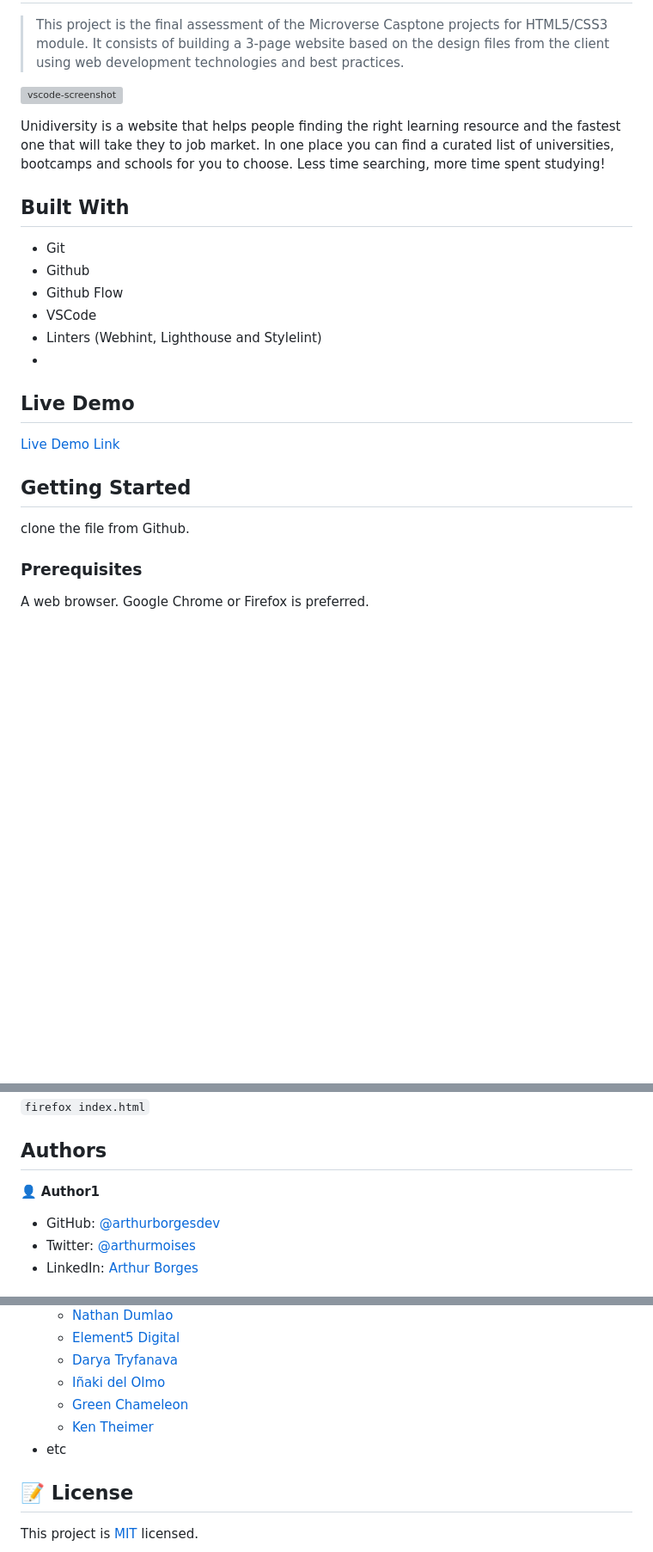
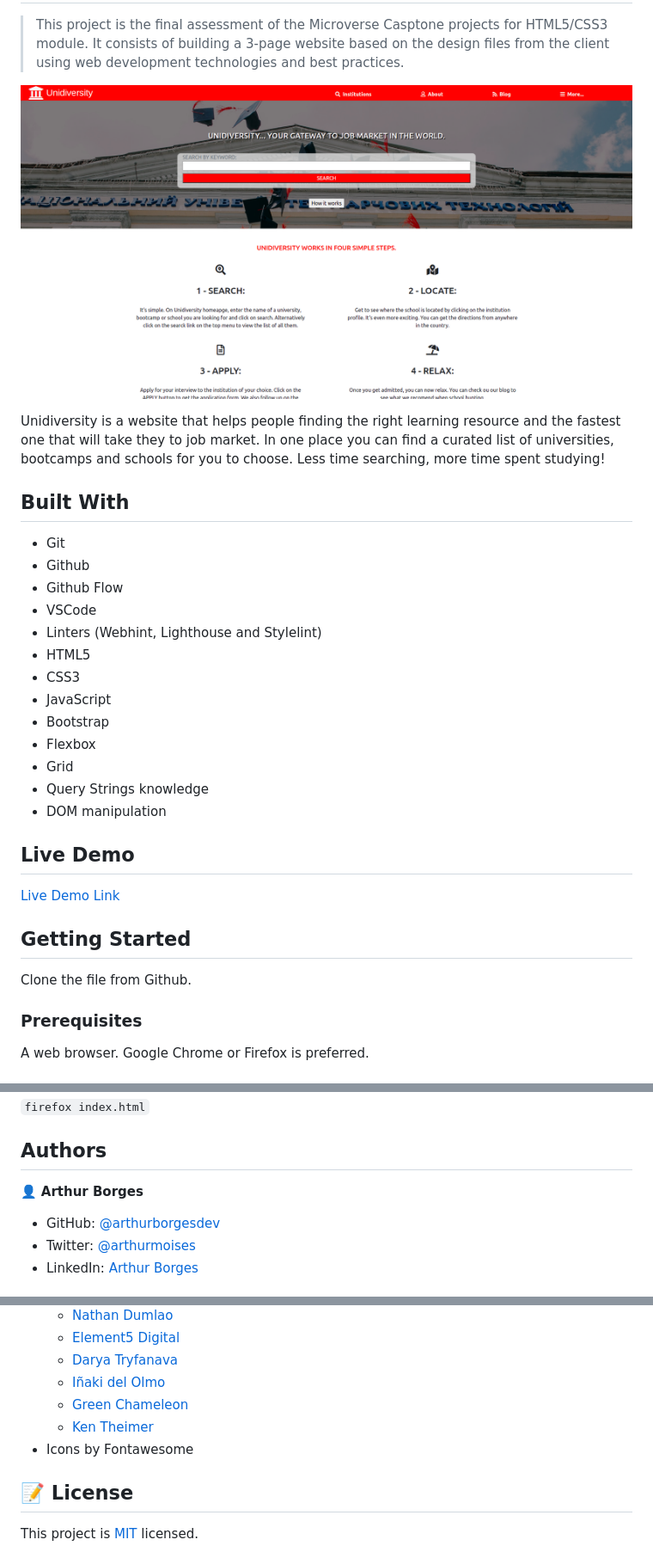
Before and after one commit to arthurborgesdev/unidiversity, a Markdown page: README.md, 3 parts joined by grey strips. Shown: that part at 86% size. Rendered like a GitHub page; pictures changed too: img/unidiversity-screenshot.png (added); blank space fills up the shorter version; grey boxes are pictures that could not be loaded.

Commit message:
Add screenshot to the README and update acnowledgments and tools

```diff
--- a/README.md
+++ b/README.md
@@ -4,7 +4,7 @@
 
 > This project is the final assessment of the Microverse Casptone projects for HTML5/CSS3 module. It consists of building a 3-page website based on the design files from the client using web development technologies and best practices.
 
-![vscode-screenshot](./vscode-screenshot-hello-world.png)
+![unidiversity-screenshot](./img/unidiversity-screenshot.png)
 
 Unidiversity is a website that helps people finding the right learning resource and the fastest one that will take they to job market. In one place you can find a curated list of universities, bootcamps and schools for you to choose. Less time searching, more time spent studying!
 
@@ -15,7 +15,14 @@ Unidiversity is a website that helps people finding the right learning resource
 - Github Flow
 - VSCode
 - Linters (Webhint, Lighthouse and Stylelint)
--
+- HTML5
+- CSS3
+- JavaScript
+- Bootstrap
+- Flexbox
+- Grid
+- Query Strings knowledge
+- DOM manipulation
 
 
 ## Live Demo
@@ -25,7 +32,7 @@ Unidiversity is a website that helps people finding the right learning resource
 
 ## Getting Started
 
-clone the file from Github.
+Clone the file from Github.
 
 ### Prerequisites
 
@@ -49,7 +56,7 @@ or
 
 ## Authors
 
-👤 **Author1**
+👤 **Arthur Borges**
 
 - GitHub: [@arthurborgesdev](https://github.com/arthurborgesdev)
 - Twitter: [@arthurmoises](https://twitter.com/arthurmoises)
@@ -78,7 +85,7 @@ Give a ⭐️ if you like this project!
   - [Iñaki del Olmo](https://unsplash.com/@inakihxz)
   - [Green Chameleon](https://unsplash.com/@craftedbygc)
   - [Ken Theimer](https://unsplash.com/@rubik3x)
-- etc
+- Icons by Fontawesome
 
 ## 📝 License
 
```
